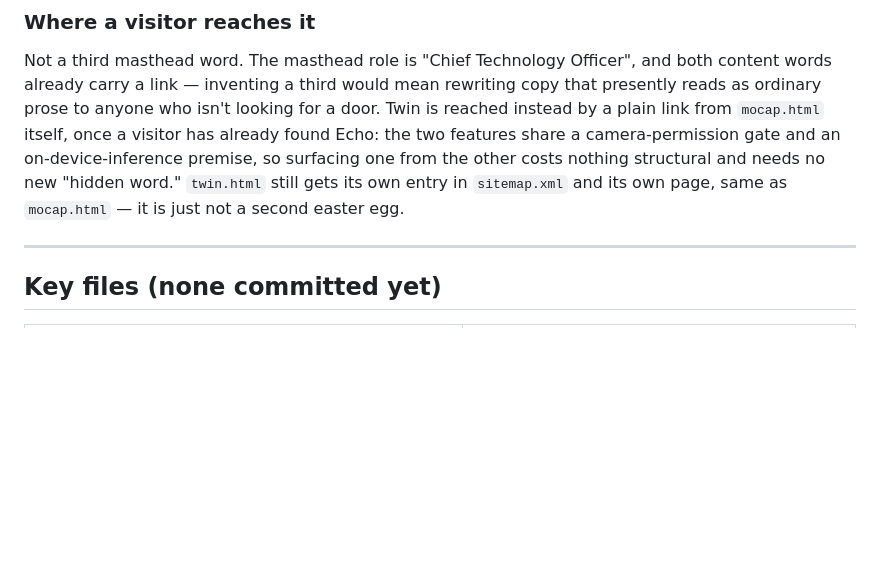
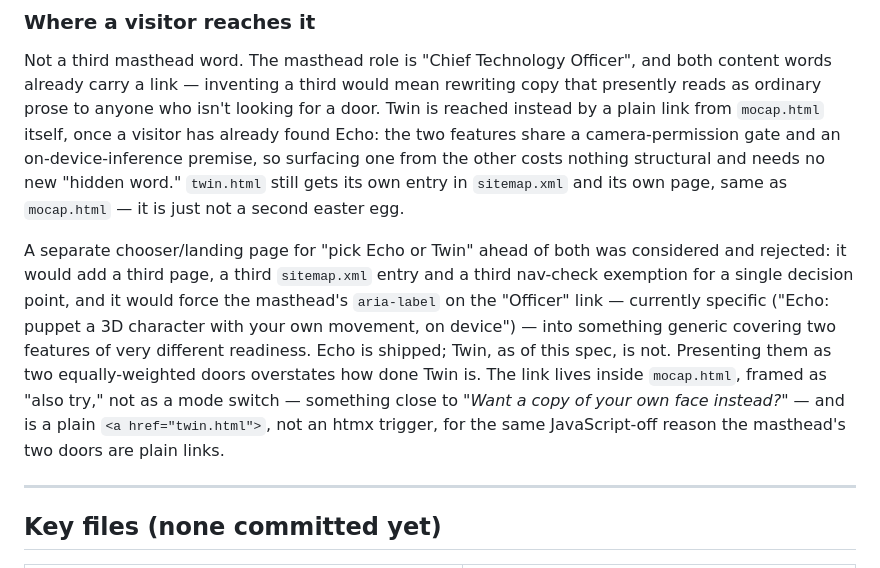
Before and after one commit to tatangharyadi/tatangharyadi.github.io, a Markdown page: specs/F04_TWIN.md, the part around the change. GitHub-like rendering; blank space fills up the shorter version.

Commit message:
Spec Twin: document why Echo links to it, not a chooser page
A landing page ahead of both features would dilute the masthead's
Echo-specific aria-label into something generic and present Twin as
equally ready when it is still spec-only. The link into Twin lives
inside mocap.html instead, framed as "also try," and stays a plain
<a href>, consistent with why the masthead's two doors are plain
links rather than htmx triggers.

```diff
--- a/specs/F04_TWIN.md
+++ b/specs/F04_TWIN.md
@@ -59,6 +59,19 @@ camera-permission gate and an on-device-inference premise, so surfacing one
 from the other costs nothing structural and needs no new "hidden word."
 `twin.html` still gets its own entry in `sitemap.xml` and its own page, same
 as `mocap.html` — it is just not a second easter egg.
+
+A separate chooser/landing page for "pick Echo or Twin" ahead of both was
+considered and rejected: it would add a third page, a third `sitemap.xml`
+entry and a third nav-check exemption for a single decision point, and it
+would force the masthead's `aria-label` on the "Officer" link — currently
+specific ("Echo: puppet a 3D character with your own movement, on device")
+— into something generic covering two features of very different
+readiness. Echo is shipped; Twin, as of this spec, is not. Presenting them
+as two equally-weighted doors overstates how done Twin is. The link lives
+inside `mocap.html`, framed as "also try," not as a mode switch — something
+close to *"Want a copy of your own face instead?"* — and is a plain `<a
+href="twin.html">`, not an htmx trigger, for the same JavaScript-off reason
+the masthead's two doors are plain links.
 
 ---
 
```
